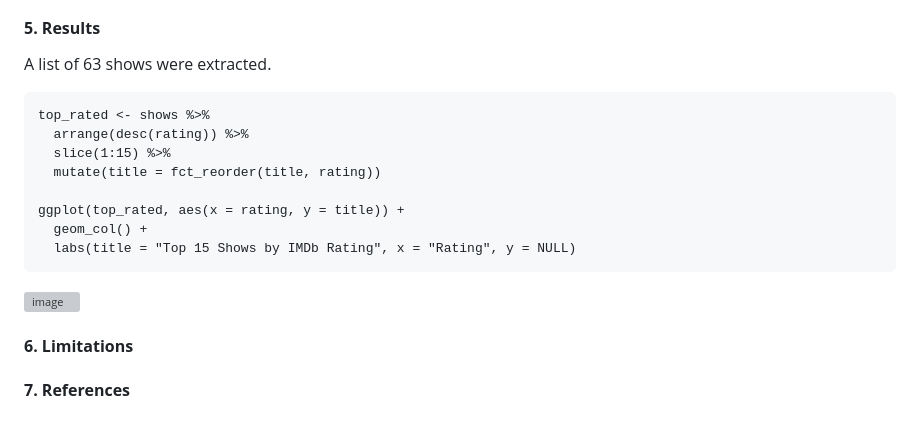
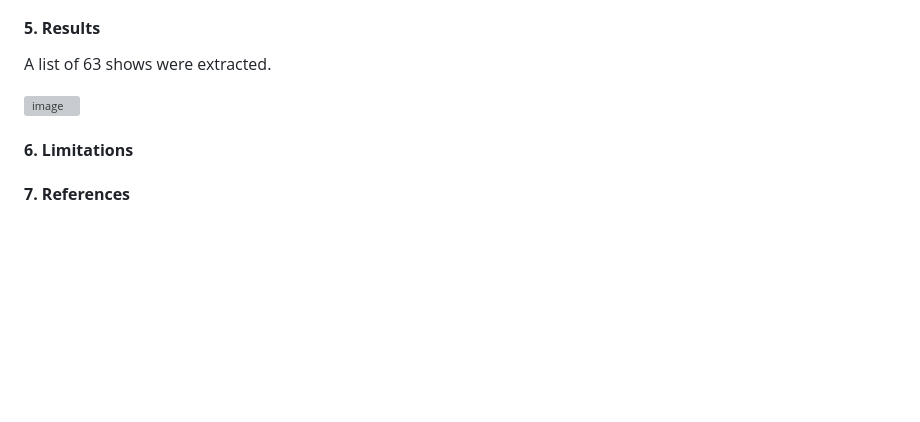
Before and after one commit to thekra-a/comfort_shows, a Markdown page: README.md, the part around one of its changes. Rendered like a GitHub page; blank space fills up the shorter version; grey boxes are pictures that could not be loaded.

````diff
--- a/README.md
+++ b/README.md
@@ -65,14 +65,5 @@ Discriptive statistics were used to summarize the data using `summary()` and `gg
 
 A list of 63 shows were extracted.
 
-```{r echo=FALSE}
-top_rated <- shows %>%
-  arrange(desc(rating)) %>%
-  slice(1:15) %>%
-  mutate(title = fct_reorder(title, rating))
 
-ggplot(top_rated, aes(x = rating, y = title)) +
-  geom_col() +
-  labs(title = "Top 15 Shows by IMDb Rating", x = "Rating", y = NULL)
-```
 
````
Also changed, not shown: other parts of README.md (+3 -1 lines).
